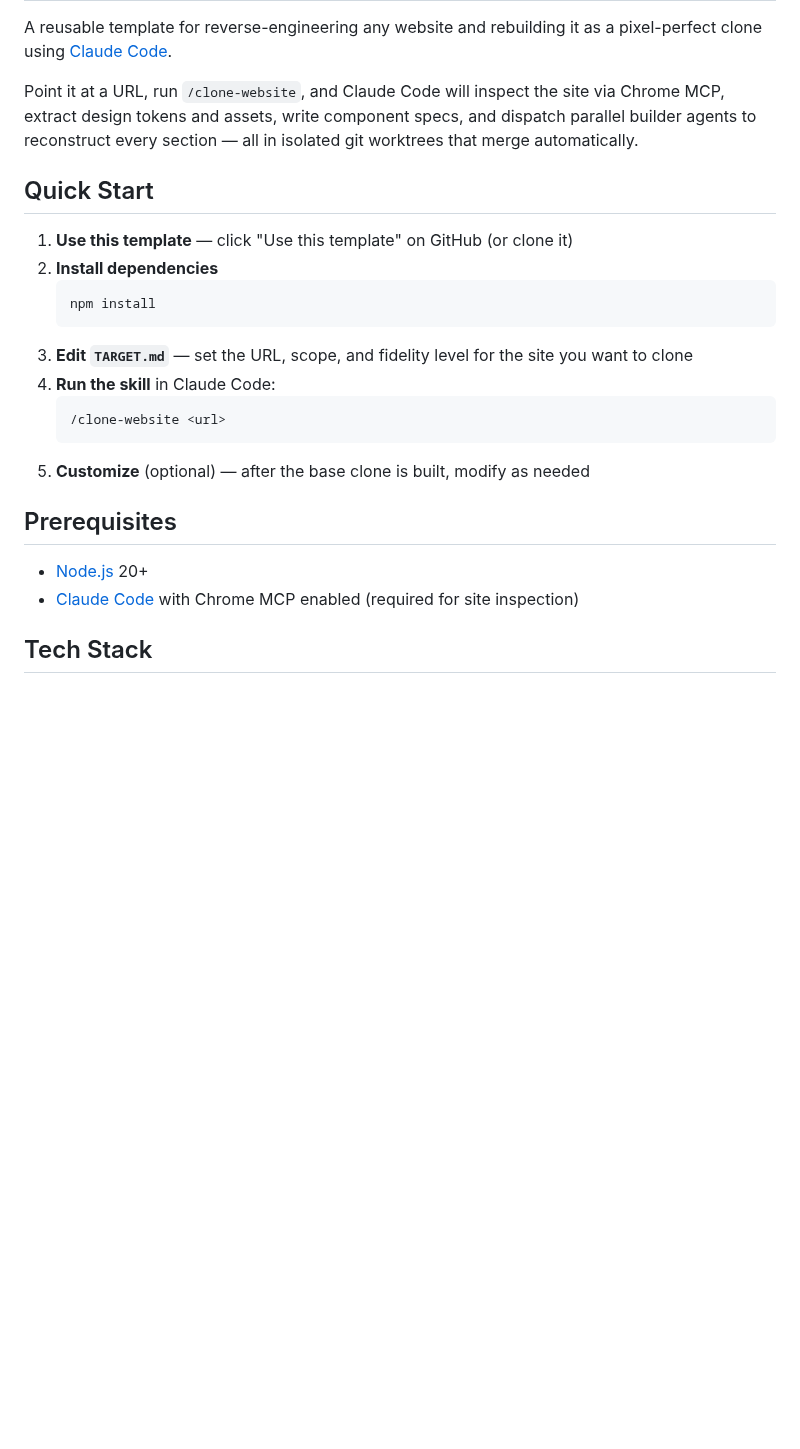
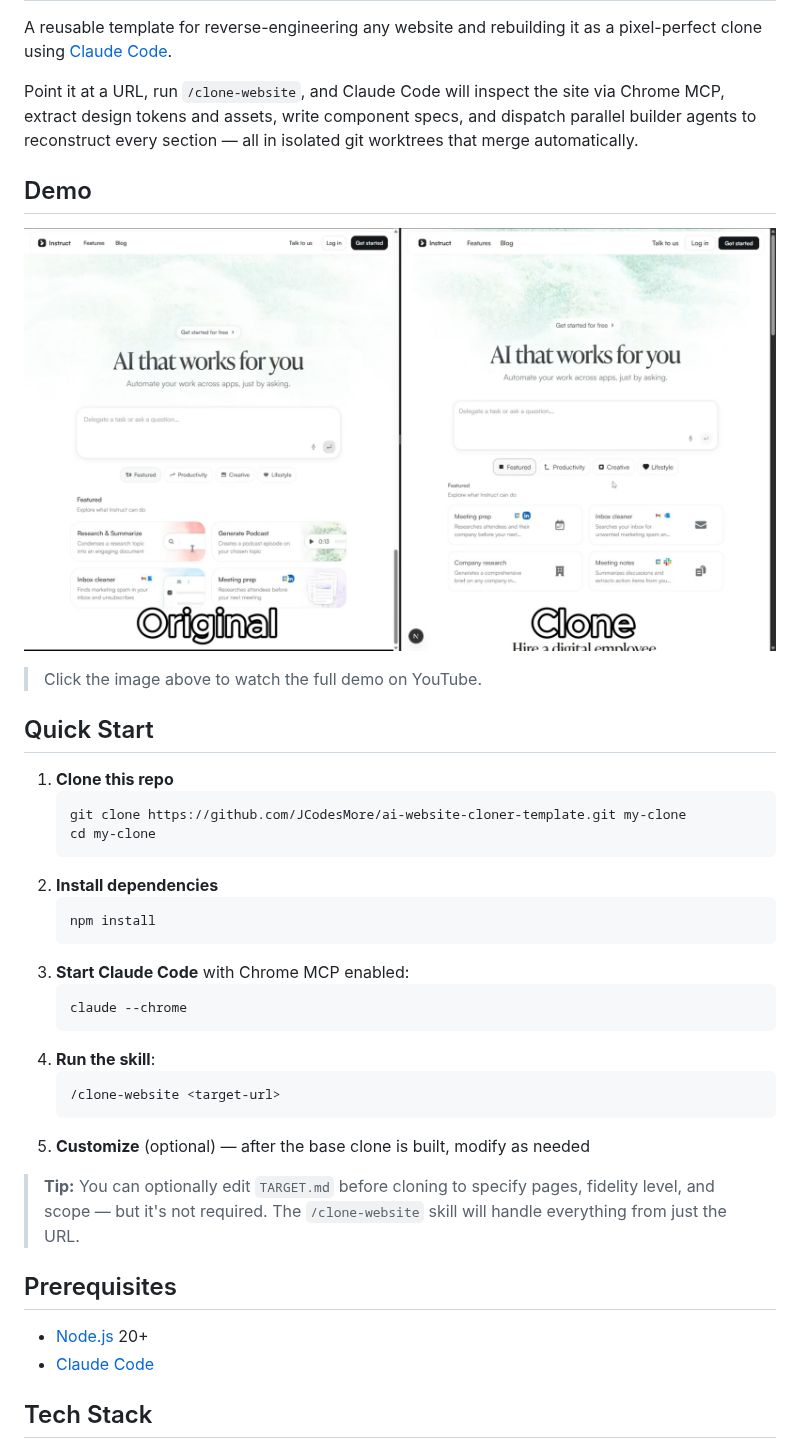
Before and after one commit to Vortagaunt/bmh-portfolio, a Markdown page: README.md, the part around one of its changes. Drawn GitHub-style; pictures changed too: docs/design-references/comparison.png (added); blank space fills up the shorter version.

Commit message:
Update README.md to enhance user guidance and add demo section
- Expanded the README.md with a new demo section featuring a link to a YouTube demonstration.
- Revised quick start instructions for clarity, including updated commands for cloning and running the skill.
- Added optional configuration details for `TARGET.md` to improve user control over the cloning process.
- Introduced a star history chart to showcase project popularity.

These changes aim to improve documentation and provide users with clearer instructions for utilizing the AI Website Clone Template.

````diff
--- a/README.md
+++ b/README.md
@@ -4,24 +4,39 @@ A reusable template for reverse-engineering any website and rebuilding it as a p
 
 Point it at a URL, run `/clone-website`, and Claude Code will inspect the site via Chrome MCP, extract design tokens and assets, write component specs, and dispatch parallel builder agents to reconstruct every section — all in isolated git worktrees that merge automatically.
 
+## Demo
+
+[![Watch the demo](docs/design-references/comparison.png)](https://youtu.be/O669pVZ_qr0)
+
+> Click the image above to watch the full demo on YouTube.
+
 ## Quick Start
 
-1. **Use this template** — click "Use this template" on GitHub (or clone it)
+1. **Clone this repo**
+   ```bash
+   git clone https://github.com/JCodesMore/ai-website-cloner-template.git my-clone
+   cd my-clone
+   ```
 2. **Install dependencies**
    ```bash
    npm install
    ```
-3. **Edit `TARGET.md`** — set the URL, scope, and fidelity level for the site you want to clone
-4. **Run the skill** in Claude Code:
+3. **Start Claude Code** with Chrome MCP enabled:
+   ```bash
+   claude --chrome
    ```
-   /clone-website <url>
+4. **Run the skill**:
+   ```
+   /clone-website <target-url>
    ```
 5. **Customize** (optional) — after the base clone is built, modify as needed
+
+> **Tip:** You can optionally edit `TARGET.md` before cloning to specify pages, fidelity level, and scope — but it's not required. The `/clone-website` skill will handle everything from just the URL.
 
 ## Prerequisites
 
 - [Node.js](https://nodejs.org/) 20+
-- [Claude Code](https://docs.anthropic.com/en/docs/claude-code) with Chrome MCP enabled (required for site inspection)
+- [Claude Code](https://docs.anthropic.com/en/docs/claude-code)
 
 ## Tech Stack
 
````
Also changed, not shown: other parts of README.md (+9 -4 lines).
